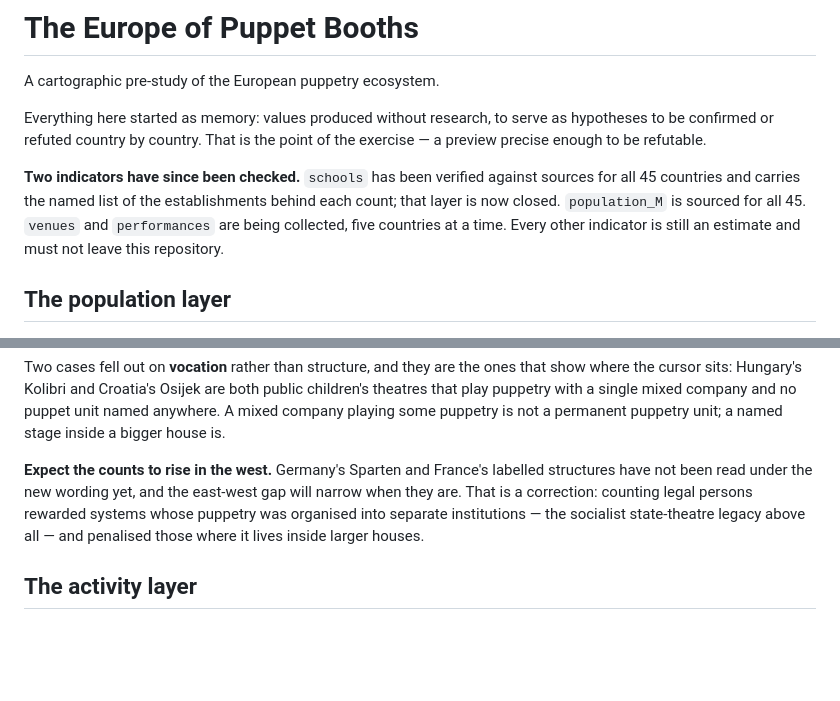
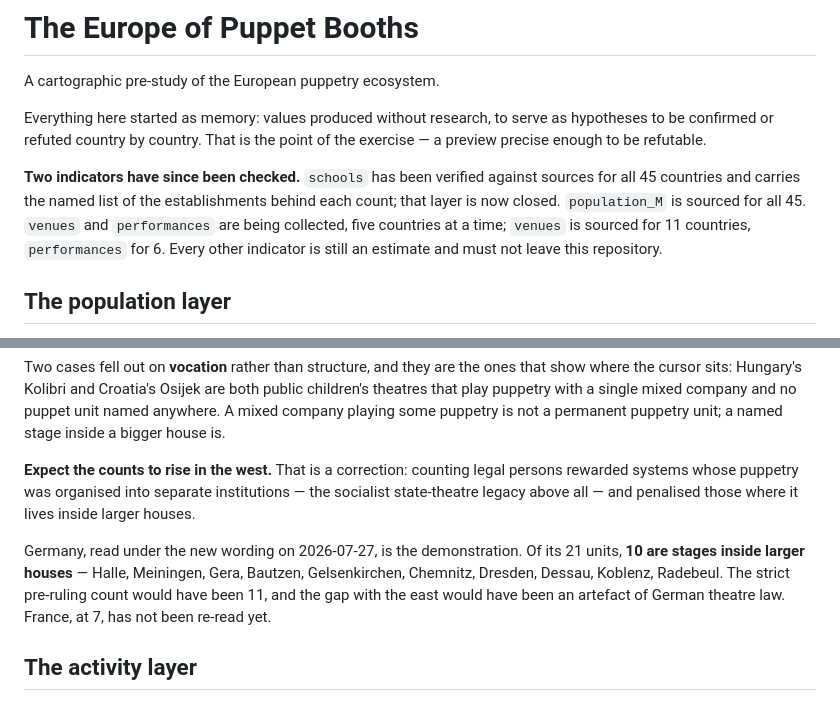
Before and after one commit to LeandreSimioni/European_puppetry_map, a Markdown page: README.md, 2 parts joined by grey strips. Rendered like a GitHub page; blank space fills up the shorter version.

Commit message:
README: record what Germany did to the venues ruling
The ruling predicted the western counts would rise once Sparten were counted
as units. Germany is the first western country read under it: 10 of its 21
units are stages inside larger houses, and the strict pre-ruling count would
have been 11. The prediction is now a measurement, and the paragraph says so
instead of announcing it. France, at 7, has still not been re-read.

```diff
--- a/README.md
+++ b/README.md
@@ -9,7 +9,8 @@ the exercise — a preview precise enough to be refutable.
 **Two indicators have since been checked.** `schools` has been verified against
 sources for all 45 countries and carries the named list of the establishments
 behind each count; that layer is now closed. `population_M` is sourced for all
-45. `venues` and `performances` are being collected, five countries at a time.
+45. `venues` and `performances` are being collected, five countries at a time;
+`venues` is sourced for 11 countries, `performances` for 6.
 Every other indicator is still an estimate and must not leave this repository.
 
 ## The population layer
@@ -122,12 +123,16 @@ public children's theatres that play puppetry with a single mixed company and no
 puppet unit named anywhere. A mixed company playing some puppetry is not a
 permanent puppetry unit; a named stage inside a bigger house is.
 
-**Expect the counts to rise in the west.** Germany's Sparten and France's
-labelled structures have not been read under the new wording yet, and the
-east-west gap will narrow when they are. That is a correction: counting legal
+**Expect the counts to rise in the west.** That is a correction: counting legal
 persons rewarded systems whose puppetry was organised into separate
 institutions — the socialist state-theatre legacy above all — and penalised
 those where it lives inside larger houses.
+
+Germany, read under the new wording on 2026-07-27, is the demonstration. Of its
+21 units, **10 are stages inside larger houses** — Halle, Meiningen, Gera,
+Bautzen, Gelsenkirchen, Chemnitz, Dresden, Dessau, Koblenz, Radebeul. The strict
+pre-ruling count would have been 11, and the gap with the east would have been
+an artefact of German theatre law. France, at 7, has not been re-read yet.
 
 ## The activity layer
 
```
